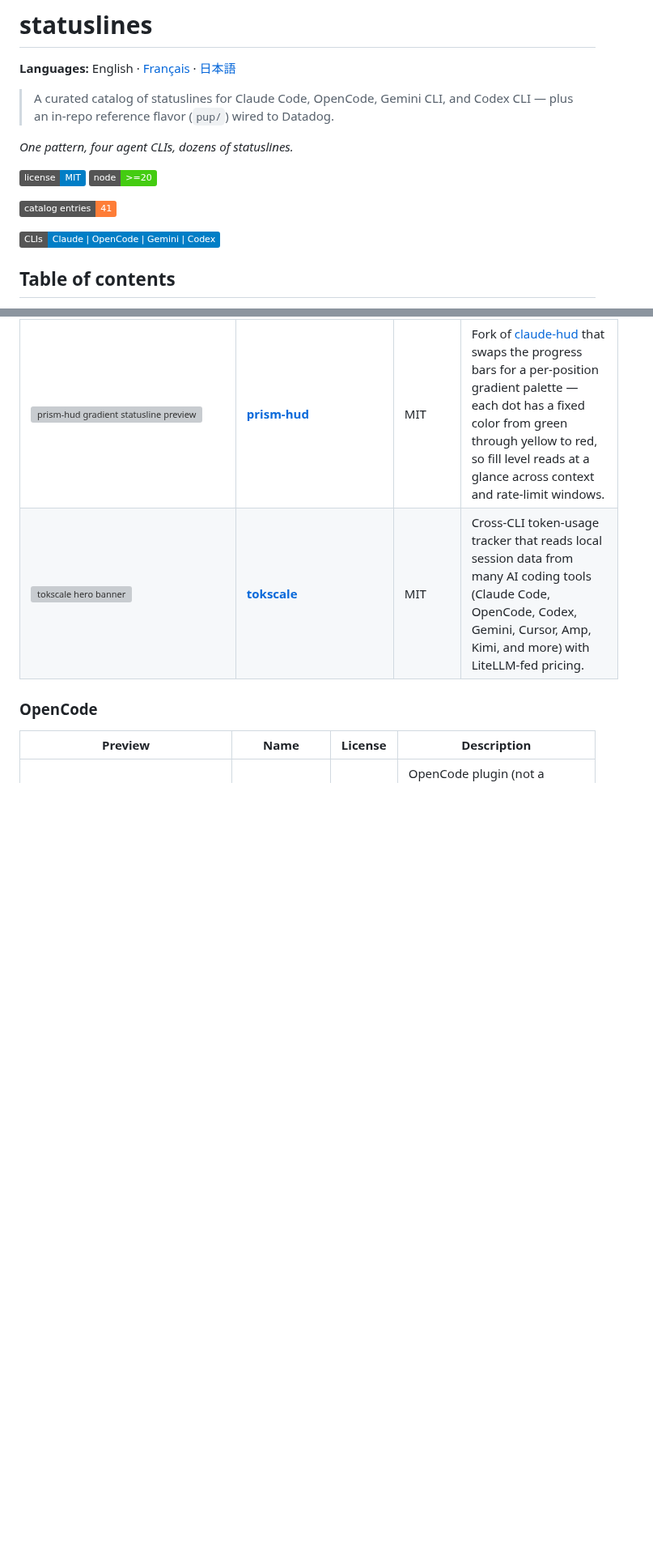
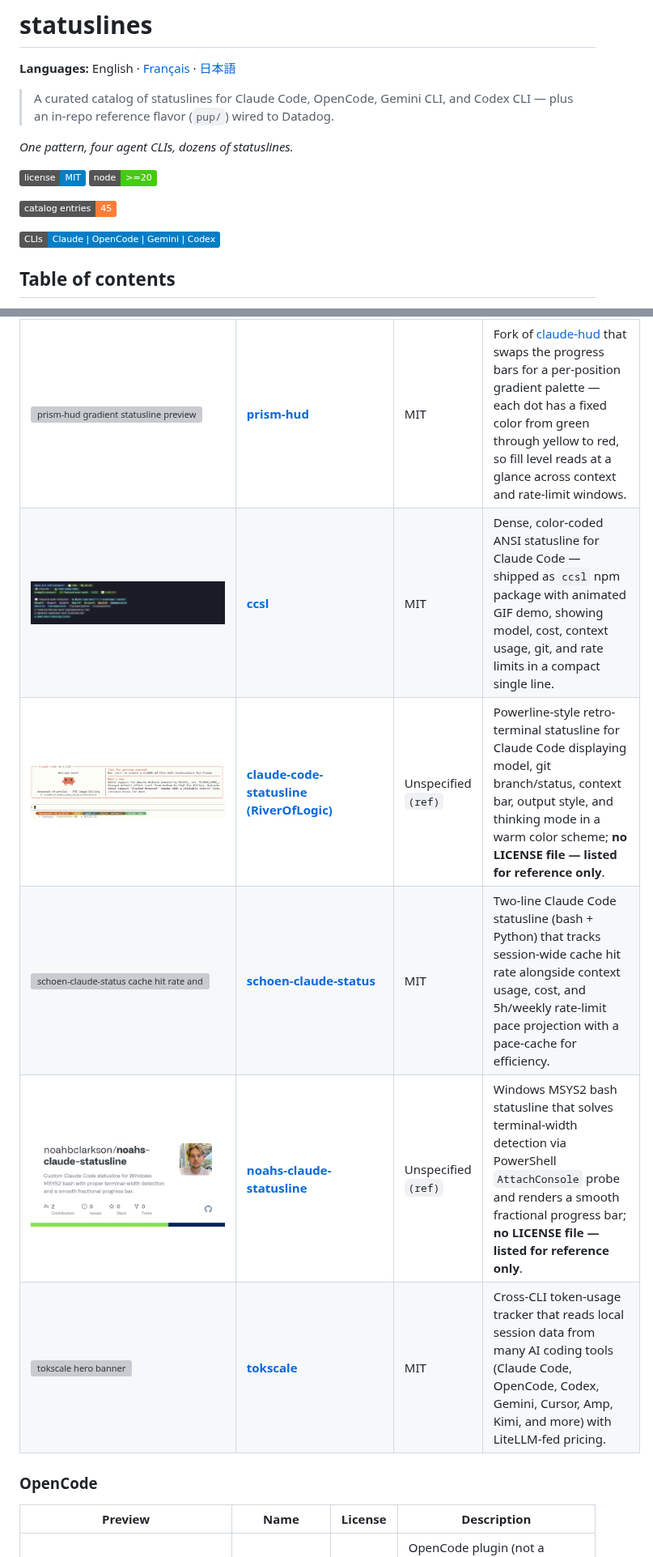
Before and after one commit to ryanmaclean/statuslines, a Markdown page: README.md, 2 parts joined by grey strips. Shown at 81% size. Rendered like a GitHub page; pictures changed too: catalog/images/laveez-ccsl.gif (added), catalog/images/noahbclarkson-noahs-claude-statusline.png (added), catalog/images/riveroflogic-claude-code-statusline.png (added); badges without logos; blank space fills up the shorter version; grey boxes are pictures that could not be loaded.

Commit message:
Add 4 catalog entries (Tier 3 — 2026-05-12 sweep)
- laveez/ccsl — MIT confirmed (GitHub API had reported NOASSERTION;
  LICENSE file is standard MIT). npm package ccsl@0.3.1.
- RiverOfLogic/claude-code-statusline — Powerline retro-terminal; no
  LICENSE file, redistributable: false, listed for reference with (ref).
- mtschoen/schoen-claude-status — bash+Python, session-wide cache hit
  rate and 5h/weekly rate-limit pace projection; unique angle.
- noahbclarkson/noahs-claude-statusline — Windows/MSYS2 only; no
  LICENSE file, redistributable: false, reference only.

Catalog entries badge: 41 → 45.

Co-Authored-By: Claude Sonnet 4.6 <noreply@anthropic.com>

```diff
--- a/README.md
+++ b/README.md
@@ -11,7 +11,7 @@
 ![license: MIT](https://img.shields.io/badge/license-MIT-blue)
 ![node](https://img.shields.io/badge/node-%3E%3D20-brightgreen)
 <!-- count:start -->
-![entries](https://img.shields.io/badge/catalog%20entries-41-orange)
+![entries](https://img.shields.io/badge/catalog%20entries-45-orange)
 <!-- count:end -->
 ![CLIs covered](https://img.shields.io/badge/CLIs-Claude%20%7C%20OpenCode%20%7C%20Gemini%20%7C%20Codex-informational)
 
@@ -90,6 +90,10 @@ auto-rendered by `node bin/statuslines.js render-top-readme`.
 | <a href="https://github.com/RaiconY/claude-code-statusline"><img alt="claude-code-statusline repo preview" src="./catalog/images/raicony-claude-code-statusline.png" width="800"></a> | [**claude-code-statusline (RaiconY)**](https://github.com/RaiconY/claude-code-statusline) | MIT | Feature-rich, dependency-free single-file Node.js statusline for Claude Code showing model, active task, git state, context usage, prompt-cache state with TTL, and 5h + 7d Anthropic rate-limit countdowns. |
 | <a href="https://github.com/Postmodum37/simple-claude-code-statusline"><img alt="simple-claude-code-statusline two-line preview" src="./catalog/images/postmodum37-simple-claude-code-statusline.png" width="800"></a> | [**simple-claude-code-statusline**](https://github.com/Postmodum37/simple-claude-code-statusline) | MIT | Minimal, hackable two-line Claude Code statusline written in Go: row one shows model, directory, git branch with file counts and worktree, plus session lines changed; row two shows context bar, 5h/7d rate limits, cost, and duration. |
 | <a href="https://github.com/puddinging/prism-hud"><img alt="prism-hud gradient statusline preview" src="./catalog/images/puddinging-prism-hud.png" width="800"></a> | [**prism-hud**](https://github.com/puddinging/prism-hud) | MIT | Fork of [claude-hud](https://github.com/jarrodwatts/claude-hud) that swaps the progress bars for a per-position gradient palette — each dot has a fixed color from green through yellow to red, so fill level reads at a glance across context and rate-limit windows. |
+| <a href="https://github.com/laveez/ccsl"><img alt="ccsl animated statusline demo" src="./catalog/images/laveez-ccsl.gif" width="800"></a> | [**ccsl**](https://github.com/laveez/ccsl) | MIT | Dense, color-coded ANSI statusline for Claude Code — shipped as `ccsl` npm package with animated GIF demo, showing model, cost, context usage, git, and rate limits in a compact single line. |
+| <a href="https://github.com/RiverOfLogic/claude-code-statusline"><img alt="RiverOfLogic Powerline statusline" src="./catalog/images/riveroflogic-claude-code-statusline.png" width="800"></a> | [**claude-code-statusline (RiverOfLogic)**](https://github.com/RiverOfLogic/claude-code-statusline) | Unspecified `(ref)` | Powerline-style retro-terminal statusline for Claude Code displaying model, git branch/status, context bar, output style, and thinking mode in a warm color scheme; **no LICENSE file — listed for reference only**. |
+| <a href="https://github.com/mtschoen/schoen-claude-status"><img alt="schoen-claude-status cache hit rate and rate-limit pace" src="./catalog/images/mtschoen-schoen-claude-status.svg" width="800"></a> | [**schoen-claude-status**](https://github.com/mtschoen/schoen-claude-status) | MIT | Two-line Claude Code statusline (bash + Python) that tracks session-wide cache hit rate alongside context usage, cost, and 5h/weekly rate-limit pace projection with a pace-cache for efficiency. |
+| <a href="https://github.com/noahbclarkson/noahs-claude-statusline"><img alt="noahs-claude-statusline GitHub preview" src="./catalog/images/noahbclarkson-noahs-claude-statusline.png" width="800"></a> | [**noahs-claude-statusline**](https://github.com/noahbclarkson/noahs-claude-statusline) | Unspecified `(ref)` | Windows MSYS2 bash statusline that solves terminal-width detection via PowerShell `AttachConsole` probe and renders a smooth fractional progress bar; **no LICENSE file — listed for reference only**. |
 | <a href="https://github.com/junhoyeo/tokscale"><img alt="tokscale hero banner" src="./catalog/images/tokscale.webp" width="800"></a> | [**tokscale**](https://github.com/junhoyeo/tokscale) | MIT | Cross-CLI token-usage tracker that reads local session data from many AI coding tools (Claude Code, OpenCode, Codex, Gemini, Cursor, Amp, Kimi, and more) with LiteLLM-fed pricing. |
 
 ### OpenCode
```
Also changed, not shown: 5 other files.
